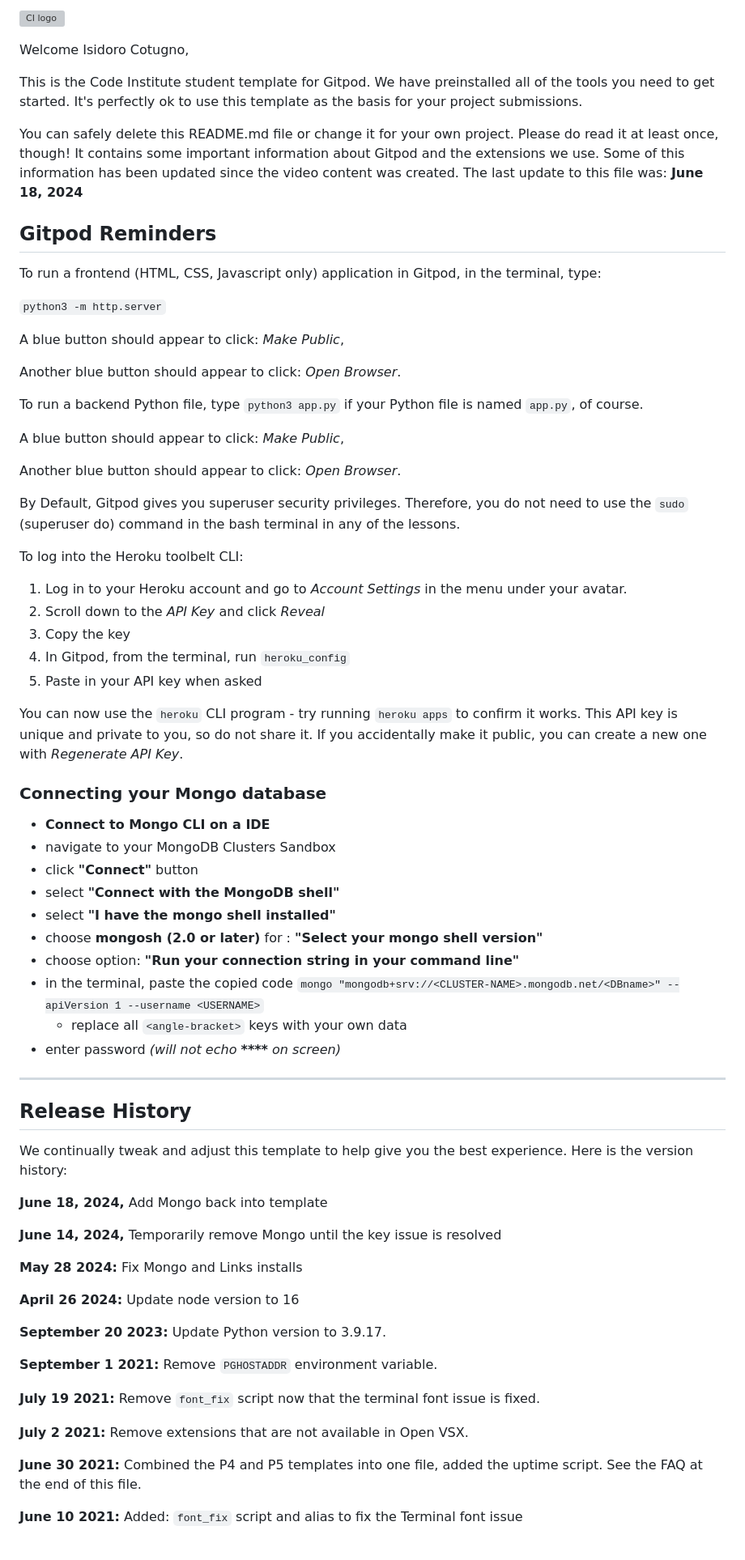
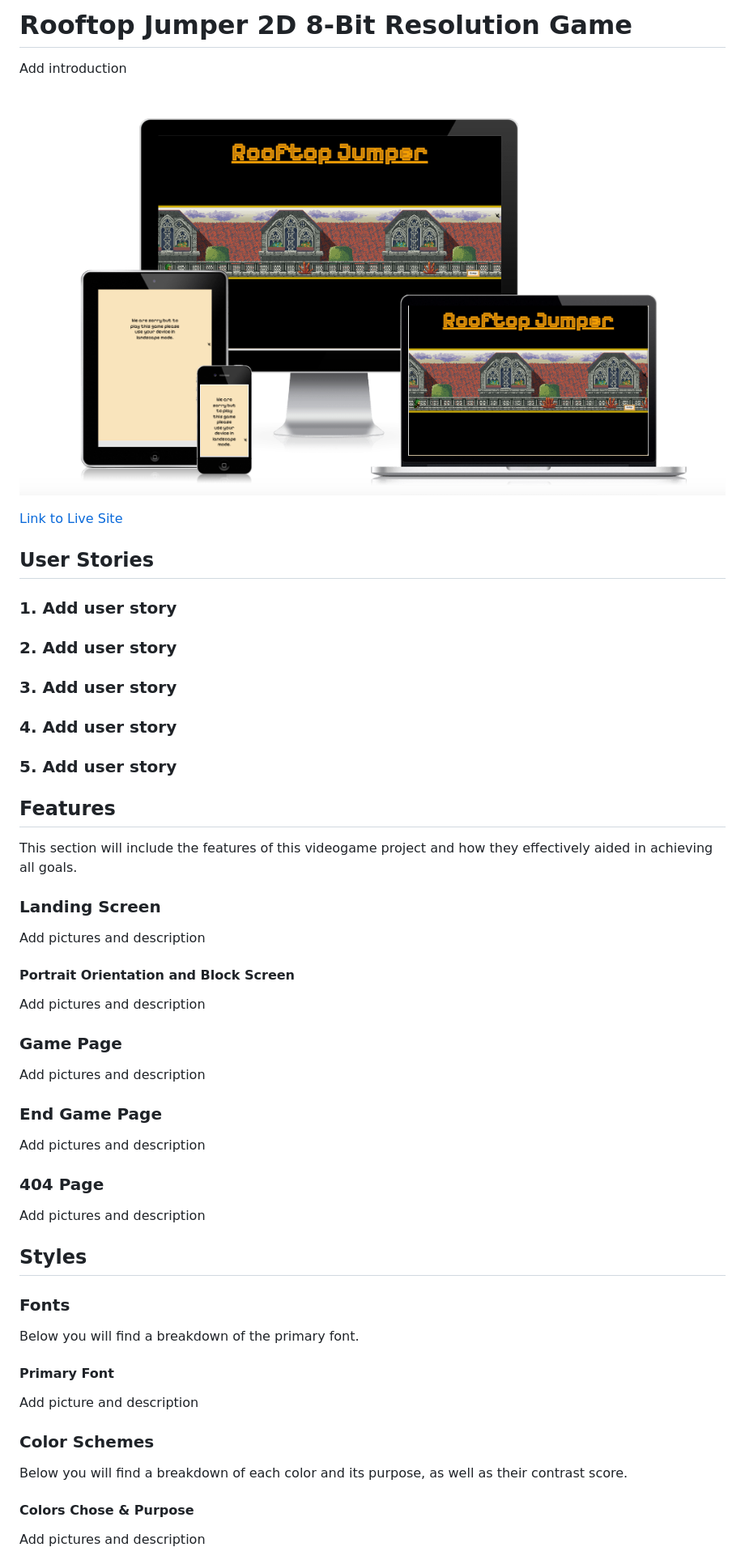
Before and after one commit to isidorocotugno5P/project2, a Markdown page: README.md, the part around the change printed below. Shown: that part at 81% size. Rendered like a GitHub page; pictures changed too: assets/images/mockup.png (added); grey boxes are pictures that could not be loaded.

```diff
--- a/README.md
+++ b/README.md
@@ -1,75 +1,62 @@
-![CI logo](https://codeinstitute.s3.amazonaws.com/fullstack/ci_logo_small.png)
+# Rooftop Jumper 2D 8-Bit Resolution Game
 
-Welcome Isidoro Cotugno,
+Add introduction
 
-This is the Code Institute student template for Gitpod. We have preinstalled all of the tools you need to get started. It's perfectly ok to use this template as the basis for your project submissions.
+![Responsive Mockup](assets/images/mockup.png)
 
-You can safely delete this README.md file or change it for your own project. Please do read it at least once, though! It contains some important information about Gitpod and the extensions we use. Some of this information has been updated since the video content was created. The last update to this file was: **June 18, 2024**
+[Link to Live Site](https://isidorocotugno5p.github.io/project2/)
 
-## Gitpod Reminders
+## User Stories
 
-To run a frontend (HTML, CSS, Javascript only) application in Gitpod, in the terminal, type:
+### 1. Add user story
 
-`python3 -m http.server`
+### 2. Add user story
 
-A blue button should appear to click: _Make Public_,
+### 3. Add user story
 
-Another blue button should appear to click: _Open Browser_.
+### 4. Add user story
 
-To run a backend Python file, type `python3 app.py` if your Python file is named `app.py`, of course.
+### 5. Add user story
 
-A blue button should appear to click: _Make Public_,
+## Features
 
-Another blue button should appear to click: _Open Browser_.
+This section will include the features of this videogame project and how they effectively aided in achieving all goals.
 
-By Default, Gitpod gives you superuser security privileges. Therefore, you do not need to use the `sudo` (superuser do) command in the bash terminal in any of the lessons.
+### Landing Screen
 
-To log into the Heroku toolbelt CLI:
+Add pictures and description
 
-1. Log in to your Heroku account and go to *Account Settings* in the menu under your avatar.
-2. Scroll down to the *API Key* and click *Reveal*
-3. Copy the key
-4. In Gitpod, from the terminal, run `heroku_config`
-5. Paste in your API key when asked
+#### Portrait Orientation and Block Screen
 
-You can now use the `heroku` CLI program - try running `heroku apps` to confirm it works. This API key is unique and private to you, so do not share it. If you accidentally make it public, you can create a new one with _Regenerate API Key_.
+Add pictures and description
 
-### Connecting your Mongo database
+### Game Page
 
-- **Connect to Mongo CLI on a IDE**
-- navigate to your MongoDB Clusters Sandbox
-- click **"Connect"** button
-- select **"Connect with the MongoDB shell"**
-- select **"I have the mongo shell installed"**
-- choose **mongosh (2.0 or later)** for : **"Select your mongo shell version"**
-- choose option: **"Run your connection string in your command line"**
-- in the terminal, paste the copied code `mongo "mongodb+srv://<CLUSTER-NAME>.mongodb.net/<DBname>" --apiVersion 1 --username <USERNAME>`
-  - replace all `<angle-bracket>` keys with your own data
-- enter password _(will not echo **\*\*\*\*** on screen)_
+Add pictures and description
 
-------
+### End Game Page
 
-## Release History
+Add pictures and description
 
-We continually tweak and adjust this template to help give you the best experience. Here is the version history:
+### 404 Page
 
-**June 18, 2024,** Add Mongo back into template
+Add pictures and description
 
-**June 14, 2024,** Temporarily remove Mongo until the key issue is resolved
+## Styles
 
-**May 28 2024:** Fix Mongo and Links installs
+### Fonts
 
-**April 26 2024:** Update node version to 16
+Below you will find a breakdown of the primary font.
 
-**September 20 2023:** Update Python version to 3.9.17.
+#### Primary Font
 
-**September 1 2021:** Remove `PGHOSTADDR` environment variable.
+Add picture and description
 
-**July 19 2021:** Remove `font_fix` script now that the terminal font issue is fixed.
+### Color Schemes
 
-**July 2 2021:** Remove extensions that are not available in Open VSX.
+Below you will find a breakdown of each color and its purpose, as well as their contrast score.
 
-**June 30 2021:** Combined the P4 and P5 templates into one file, added the uptime script. See the FAQ at the end of this file.
+#### Colors Chose & Purpose
 
-**June 10 2021:** Added: `font_fix` script and alias to fix the Terminal font issue
+Add pictures and description
 
```
Also changed, not shown: other parts of README.md (+170 -31 lines), 2 other files.
